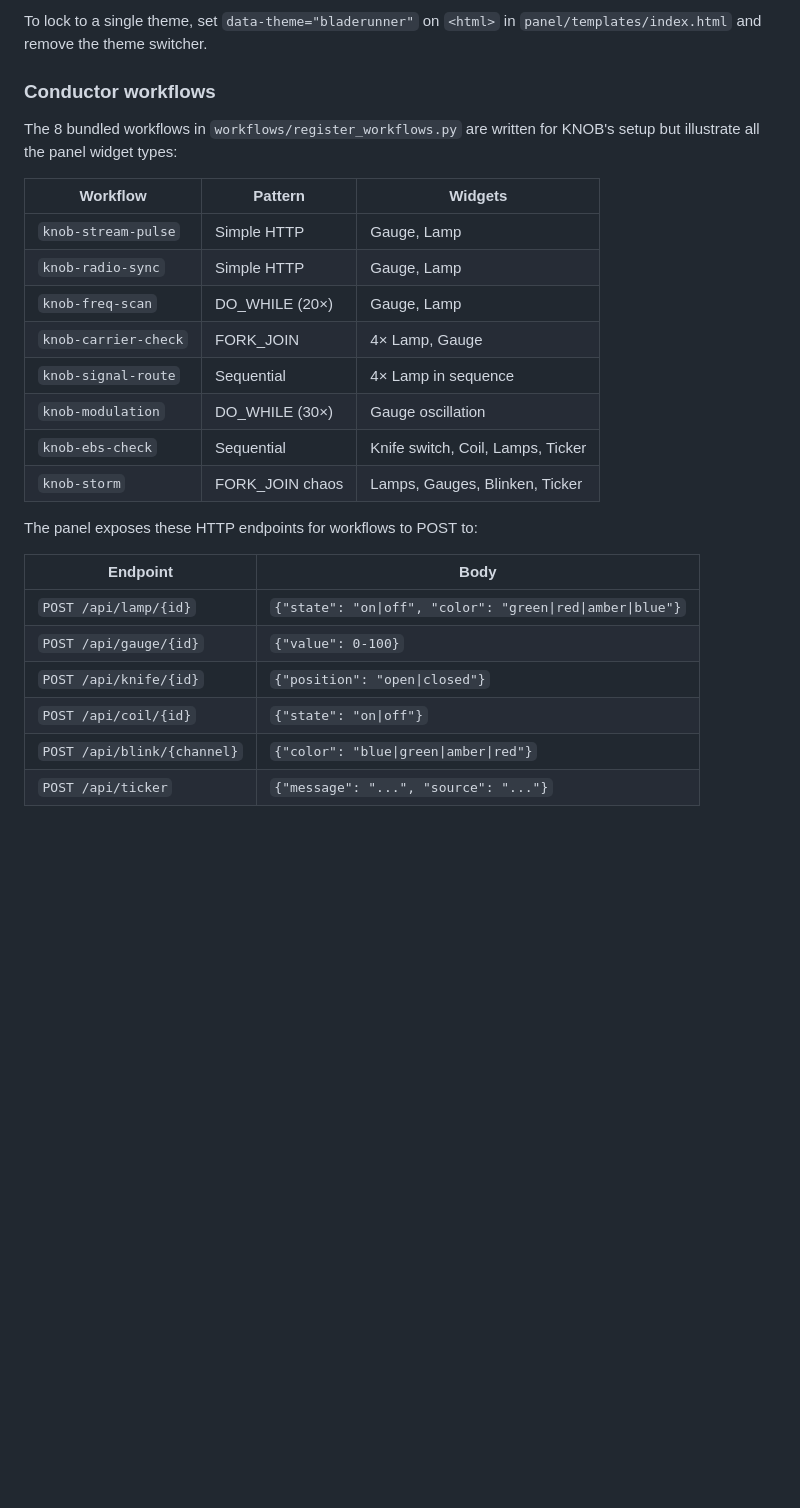
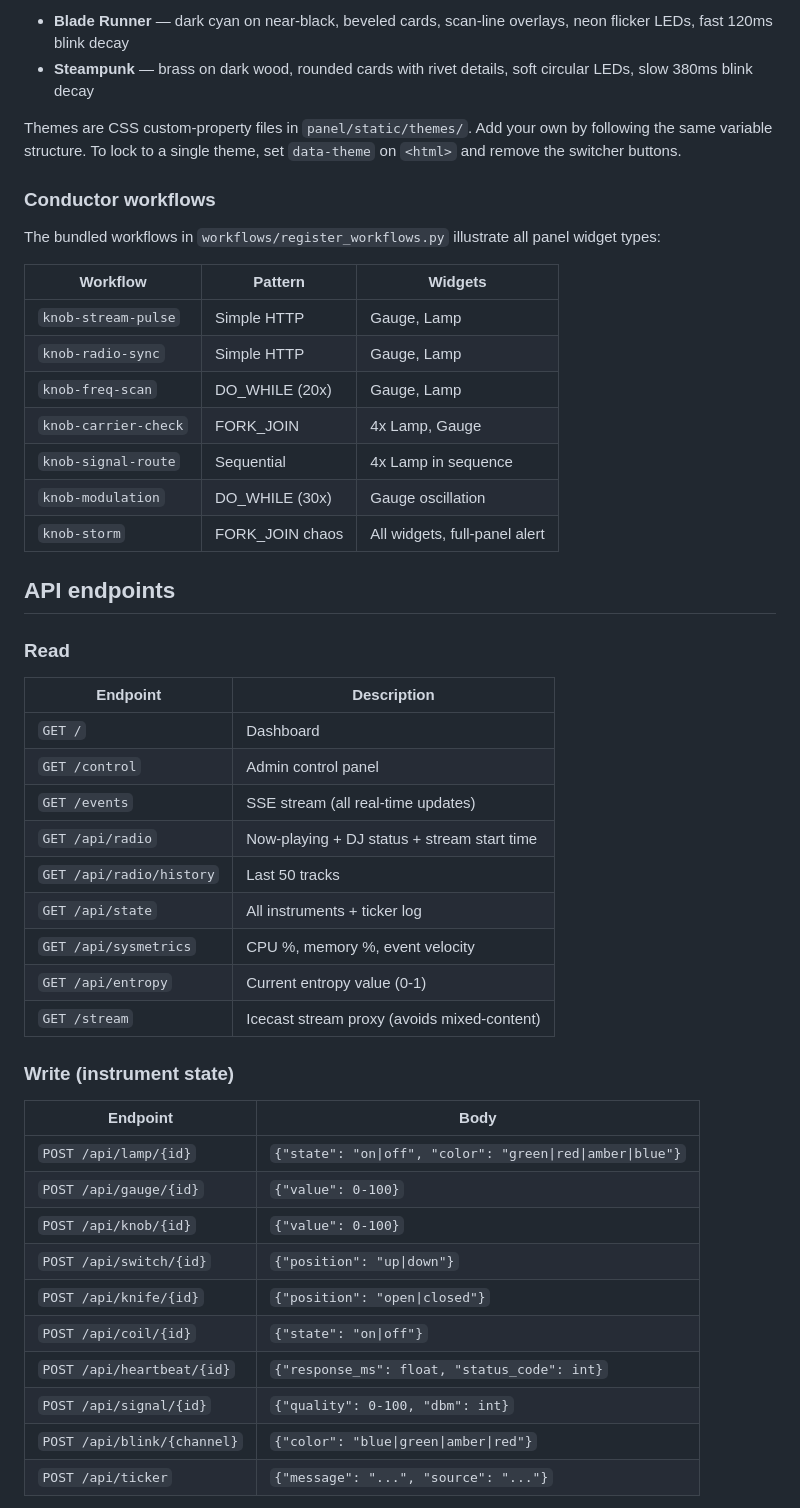
Before and after one commit to nthmost/knob-conductor-panel, a Markdown page: README.md, the part around one of its changes. Rendered like a GitHub page; blank space fills up the shorter version.

```diff
--- a/README.md
+++ b/README.md
@@ -124,29 +174,51 @@ The panel ships with a **Blade Runner** theme (dark cyan on near-black) and a **
 
-To lock to a single theme, set `data-theme="bladerunner"` on `<html>` in `panel/templates/index.html` and remove the theme switcher.
+- **Blade Runner** — dark cyan on near-black, beveled cards, scan-line overlays, neon flicker LEDs, fast 120ms blink decay
+- **Steampunk** — brass on dark wood, rounded cards with rivet details, soft circular LEDs, slow 380ms blink decay
+
+Themes are CSS custom-property files in `panel/static/themes/`. Add your own by following the same variable structure. To lock to a single theme, set `data-theme` on `<html>` and remove the switcher buttons.
 
 ### Conductor workflows
 
-The 8 bundled workflows in `workflows/register_workflows.py` are written for KNOB's setup but illustrate all the panel widget types:
+The bundled workflows in `workflows/register_workflows.py` illustrate all panel widget types:
 
 | Workflow | Pattern | Widgets |
 |---|---|---|
 | `knob-stream-pulse` | Simple HTTP | Gauge, Lamp |
 | `knob-radio-sync` | Simple HTTP | Gauge, Lamp |
-| `knob-freq-scan` | DO_WHILE (20×) | Gauge, Lamp |
-| `knob-carrier-check` | FORK_JOIN | 4× Lamp, Gauge |
-| `knob-signal-route` | Sequential | 4× Lamp in sequence |
-| `knob-modulation` | DO_WHILE (30×) | Gauge oscillation |
-| `knob-ebs-check` | Sequential | Knife switch, Coil, Lamps, Ticker |
-| `knob-storm` | FORK_JOIN chaos | Lamps, Gauges, Blinken, Ticker |
+| `knob-freq-scan` | DO_WHILE (20x) | Gauge, Lamp |
+| `knob-carrier-check` | FORK_JOIN | 4x Lamp, Gauge |
+| `knob-signal-route` | Sequential | 4x Lamp in sequence |
+| `knob-modulation` | DO_WHILE (30x) | Gauge oscillation |
+| `knob-storm` | FORK_JOIN chaos | All widgets, full-panel alert |
 
-The panel exposes these HTTP endpoints for workflows to POST to:
+## API endpoints
+
+### Read
+
+| Endpoint | Description |
+|----------|-------------|
+| `GET /` | Dashboard |
+| `GET /control` | Admin control panel |
+| `GET /events` | SSE stream (all real-time updates) |
+| `GET /api/radio` | Now-playing + DJ status + stream start time |
+| `GET /api/radio/history` | Last 50 tracks |
+| `GET /api/state` | All instruments + ticker log |
+| `GET /api/sysmetrics` | CPU %, memory %, event velocity |
+| `GET /api/entropy` | Current entropy value (0-1) |
+| `GET /stream` | Icecast stream proxy (avoids mixed-content) |
+
+### Write (instrument state)
 
 | Endpoint | Body |
-|---|---|
+|----------|------|
 | `POST /api/lamp/{id}` | `{"state": "on\|off", "color": "green\|red\|amber\|blue"}` |
 | `POST /api/gauge/{id}` | `{"value": 0-100}` |
+| `POST /api/knob/{id}` | `{"value": 0-100}` |
+| `POST /api/switch/{id}` | `{"position": "up\|down"}` |
 | `POST /api/knife/{id}` | `{"position": "open\|closed"}` |
 | `POST /api/coil/{id}` | `{"state": "on\|off"}` |
+| `POST /api/heartbeat/{id}` | `{"response_ms": float, "status_code": int}` |
+| `POST /api/signal/{id}` | `{"quality": 0-100, "dbm": int}` |
 | `POST /api/blink/{channel}` | `{"color": "blue\|green\|amber\|red"}` |
 | `POST /api/ticker` | `{"message": "...", "source": "..."}` |
 
```
Also changed, not shown: other parts of README.md (+112 -22 lines).
